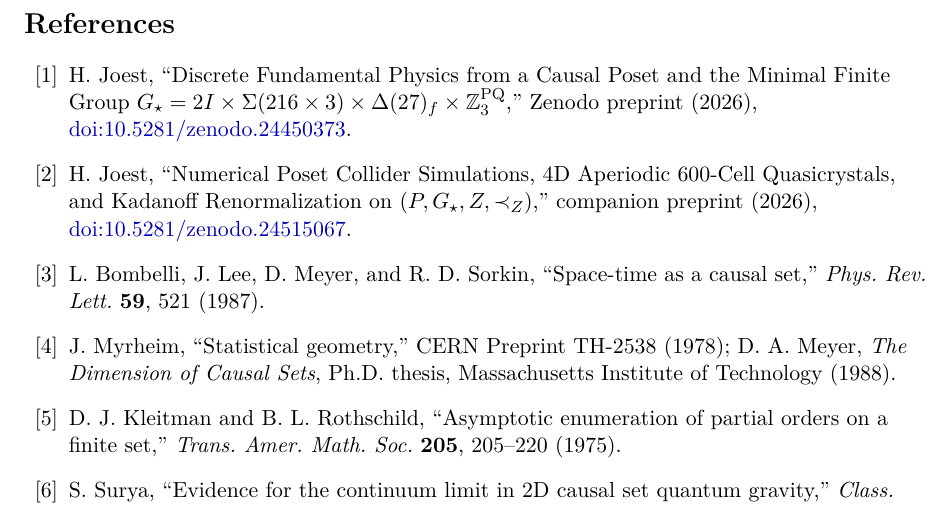
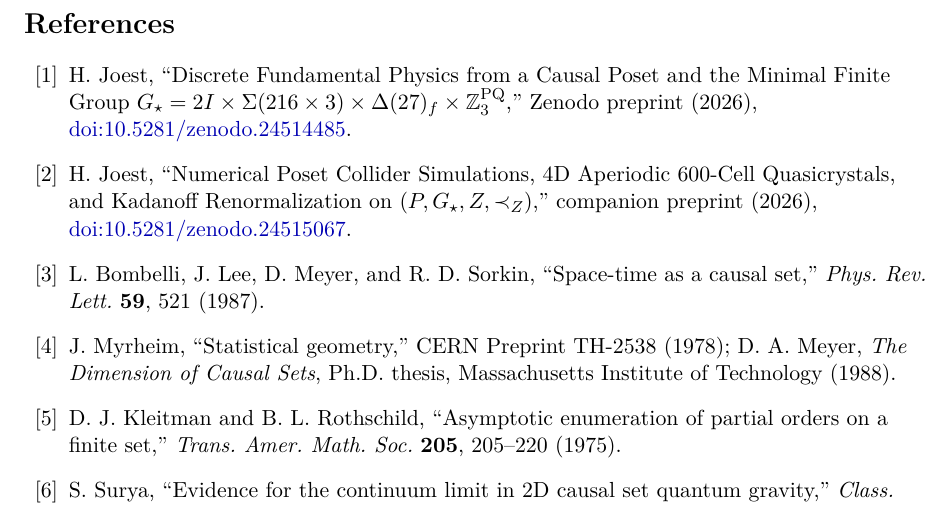
Before and after one commit to hjoest/discrete_fundamental_physics, a LaTeX paper (docs/paper3.tex): part of page 15 of 15, cut so that both start at the same text. Compiled offline with pdfLaTeX.

Commit message:
Update Paper I Zenodo DOI in Paper III and add make anonymous target for double-anonymous peer review

```diff
--- a/docs/paper3.tex
+++ b/docs/paper3.tex
@@ -575,7 +575,7 @@ All numerical experiments and algebraic verifications reported in this paper (Ex
 \clearpage
 
 \begin{thebibliography}{99}\raggedright
-\bibitem{PaperI} H.~Joest, ``Discrete Fundamental Physics from a Causal Poset and the Minimal Finite Group $G_\star = 2I \times \Sigma(216 \times 3) \times \Delta(27)_f \times \Z_3^{\mathrm{PQ}}$,'' Zenodo preprint (2026), \href{https://doi.org/10.5281/zenodo.24450373}{doi:10.5281/zenodo.24450373}.
+\bibitem{PaperI} H.~Joest, ``Discrete Fundamental Physics from a Causal Poset and the Minimal Finite Group $G_\star = 2I \times \Sigma(216 \times 3) \times \Delta(27)_f \times \Z_3^{\mathrm{PQ}}$,'' Zenodo preprint (2026), \href{https://doi.org/10.5281/zenodo.24514485}{doi:10.5281/zenodo.24514485}.
 \bibitem{PaperII} H.~Joest, ``Numerical Poset Collider Simulations, 4D Aperiodic $600$-Cell Quasicrystals, and Kadanoff Renormalization on $(P, G_\star, Z, \prec_Z)$,'' companion preprint (2026), \href{https://doi.org/10.5281/zenodo.24515067}{doi:10.5281/zenodo.24515067}.
 \bibitem{Bombelli1987} L.~Bombelli, J.~Lee, D.~Meyer, and R.~D.~Sorkin, ``Space-time as a causal set,'' \emph{Phys.\ Rev.\ Lett.} \textbf{59}, 521 (1987).
 \bibitem{Myrheim1978} J.~Myrheim, ``Statistical geometry,'' CERN Preprint TH-2538 (1978); D.~A.~Meyer, \emph{The Dimension of Causal Sets}, Ph.D.\ thesis, Massachusetts Institute of Technology (1988).
```
Also changed, not shown: Makefile, docs/paper3.pdf.
